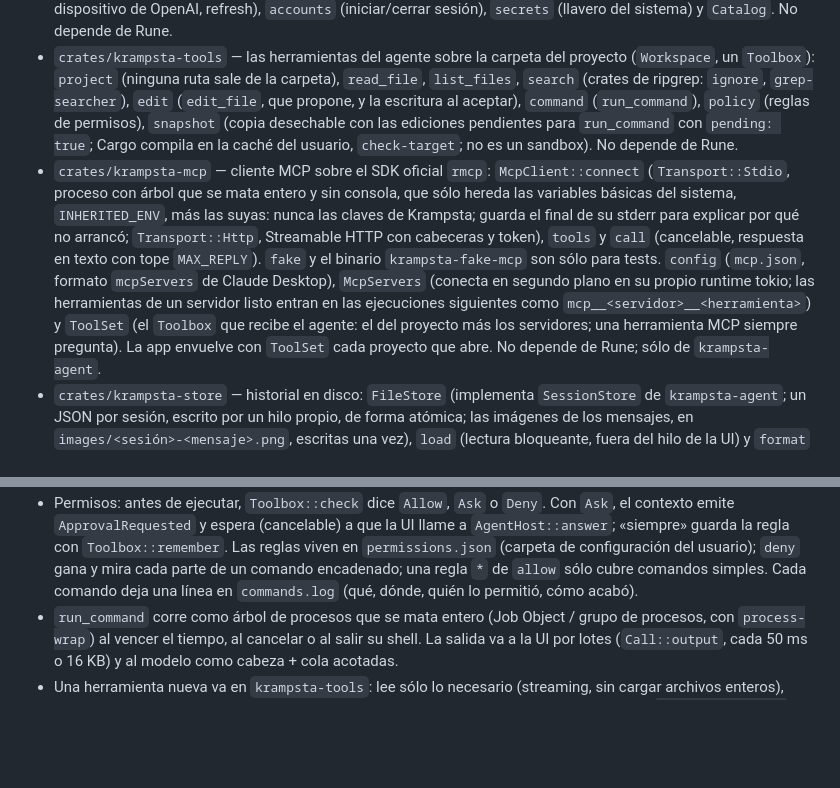
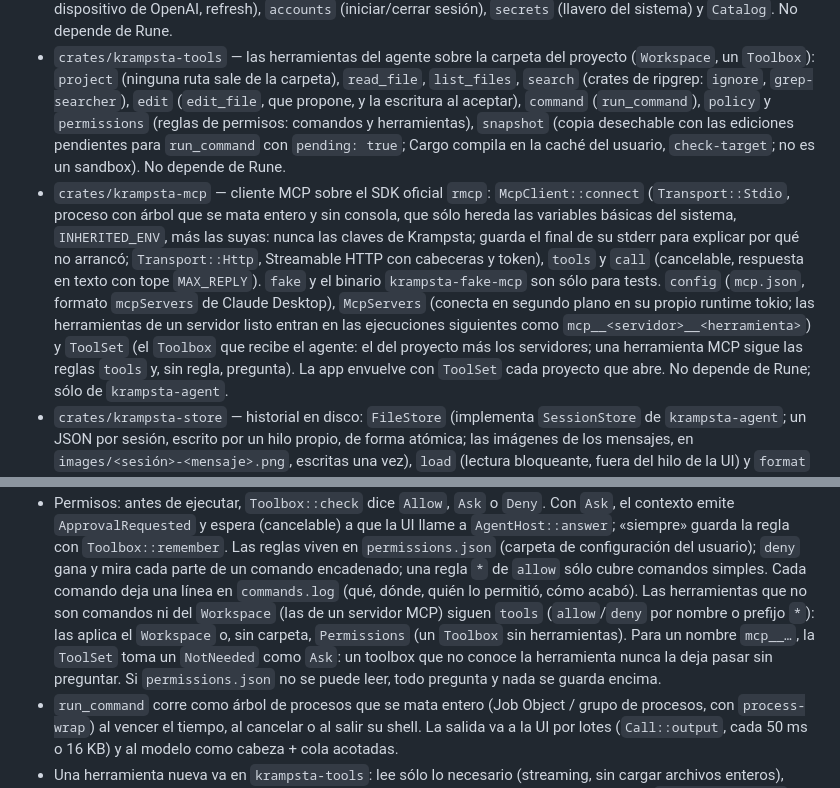
Before and after one commit to Zellokr/krampsta, a Markdown page: AGENTS.md, 2 parts joined by grey strips. Drawn GitHub-style; blank space fills up the shorter version.

```diff
--- a/AGENTS.md
+++ b/AGENTS.md
@@ -18,7 +18,7 @@ Lee `README.md` primero. Este archivo recoge las reglas para seguir desarrollán
 - `crates/krampsta-tools` — las herramientas del agente sobre la carpeta del proyecto
   (`Workspace`, un `Toolbox`): `project` (ninguna ruta sale de la carpeta), `read_file`,
   `list_files`, `search` (crates de ripgrep: `ignore`, `grep-searcher`), `edit` (`edit_file`, que
-  propone, y la escritura al aceptar), `command` (`run_command`), `policy` (reglas de permisos),
+  propone, y la escritura al aceptar), `command` (`run_command`), `policy` y `permissions` (reglas de permisos: comandos y herramientas),
   `snapshot` (copia desechable con las ediciones pendientes para `run_command` con `pending: true`;
   Cargo compila en la caché del usuario, `check-target`; no es un sandbox).
   No depende de Rune.
@@ -32,7 +32,8 @@ Lee `README.md` primero. Este archivo recoge las reglas para seguir desarrollán
   Claude Desktop), `McpServers` (conecta en segundo plano en su propio runtime tokio; las
   herramientas de un servidor listo entran en las ejecuciones siguientes como
   `mcp__<servidor>__<herramienta>`) y `ToolSet` (el `Toolbox` que recibe el agente: el del
-  proyecto más los servidores; una herramienta MCP siempre pregunta). La app envuelve con
+  proyecto más los servidores; una herramienta MCP sigue las reglas `tools` y, sin regla, pregunta).
+  La app envuelve con
   `ToolSet` cada proyecto que abre. No depende
   de Rune; sólo de `krampsta-agent`.
 - `crates/krampsta-store` — historial en disco: `FileStore` (implementa `SessionStore` de
@@ -135,7 +136,12 @@ bash scripts/snapshots.sh   # y mira las PNG: compilar no prueba que la UI esté
   `AgentHost::answer`; «siempre» guarda la regla con `Toolbox::remember`. Las reglas viven en
   `permissions.json` (carpeta de configuración del usuario); `deny` gana y mira cada parte de un
   comando encadenado; una regla `*` de `allow` sólo cubre comandos simples. Cada comando deja una
-  línea en `commands.log` (qué, dónde, quién lo permitió, cómo acabó).
+  línea en `commands.log` (qué, dónde, quién lo permitió, cómo acabó). Las herramientas que no
+  son comandos ni del `Workspace` (las de un servidor MCP) siguen `tools` (`allow`/`deny` por
+  nombre o prefijo `*`): las aplica el `Workspace` o, sin carpeta, `Permissions` (un `Toolbox`
+  sin herramientas). Para un nombre `mcp__…`, la `ToolSet` toma un `NotNeeded` como `Ask`: un
+  toolbox que no conoce la herramienta nunca la deja pasar sin preguntar. Si `permissions.json`
+  no se puede leer, todo pregunta y nada se guarda encima.
 - `run_command` corre como árbol de procesos que se mata entero (Job Object / grupo de procesos,
   con `process-wrap`) al vencer el tiempo, al cancelar o al salir su shell. La salida va a la UI
   por lotes (`Call::output`, cada 50 ms o 16 KB) y al modelo como cabeza + cola acotadas.
```
Also changed, not shown: README.md (+4 -2 lines), assets/screenshots/approval-mcp.png, 9 other files.
